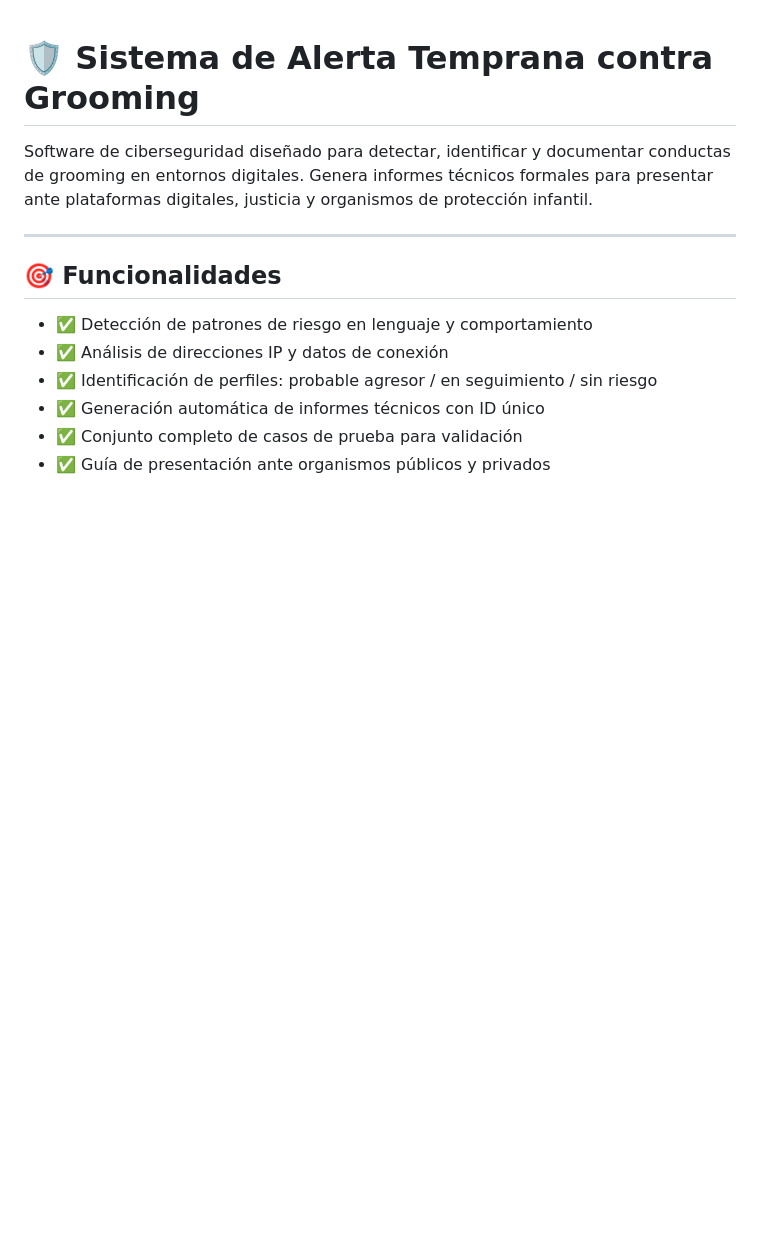
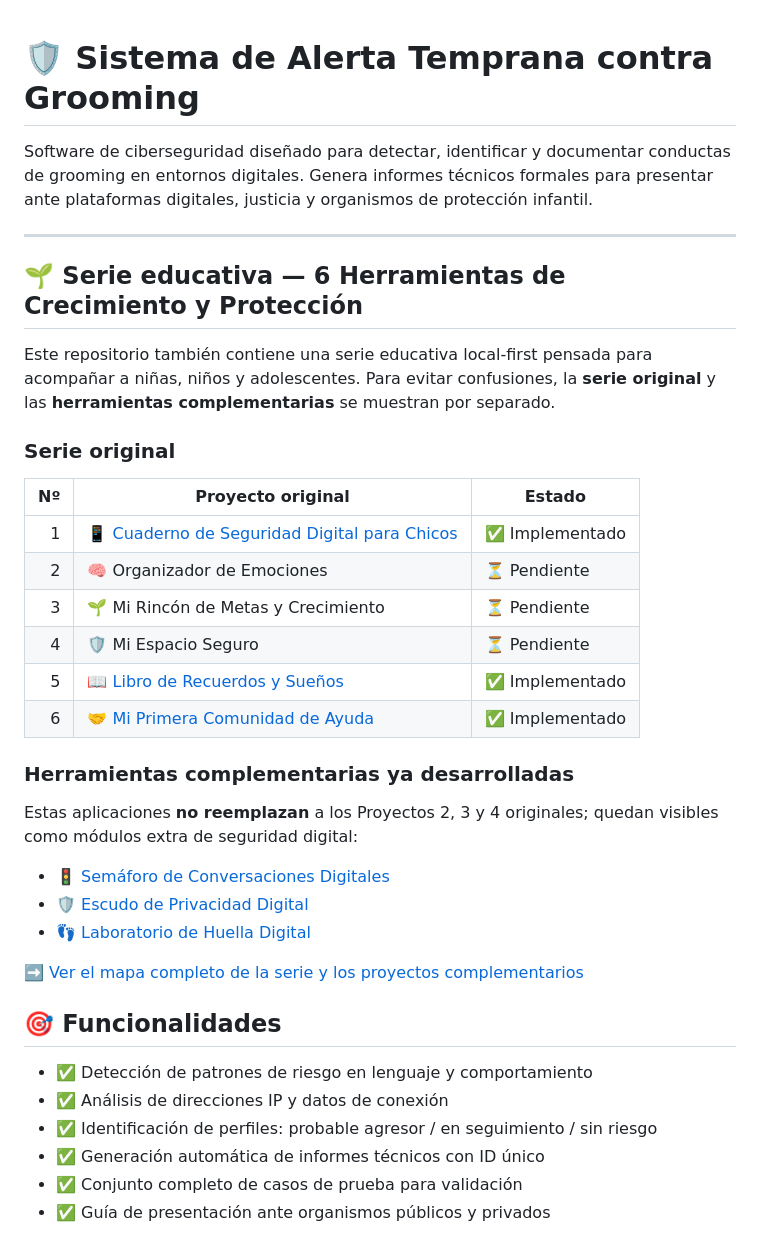
Before and after one commit to Lucioelpro22/anti-grooming-alert-system-, a Markdown page: README.md, the part around the change. Drawn GitHub-style; blank space fills up the shorter version.

Commit message:
docs: surface original six-project series in README

```diff
--- a/README.md
+++ b/README.md
@@ -3,6 +3,31 @@
 Software de ciberseguridad diseñado para detectar, identificar y documentar conductas de grooming en entornos digitales. Genera informes técnicos formales para presentar ante plataformas digitales, justicia y organismos de protección infantil.
 
 ---
+
+## 🌱 Serie educativa — 6 Herramientas de Crecimiento y Protección
+
+Este repositorio también contiene una serie educativa local-first pensada para acompañar a niñas, niños y adolescentes. Para evitar confusiones, la **serie original** y las **herramientas complementarias** se muestran por separado.
+
+### Serie original
+
+| Nº | Proyecto original | Estado |
+|---:|---|---|
+| 1 | 📱 [Cuaderno de Seguridad Digital para Chicos](cuaderno-seguridad-digital/) | ✅ Implementado |
+| 2 | 🧠 Organizador de Emociones | ⏳ Pendiente |
+| 3 | 🌱 Mi Rincón de Metas y Crecimiento | ⏳ Pendiente |
+| 4 | 🛡️ Mi Espacio Seguro | ⏳ Pendiente |
+| 5 | 📖 [Libro de Recuerdos y Sueños](libro-recuerdos-suenos/) | ✅ Implementado |
+| 6 | 🤝 [Mi Primera Comunidad de Ayuda](primera-comunidad-ayuda/) | ✅ Implementado |
+
+### Herramientas complementarias ya desarrolladas
+
+Estas aplicaciones **no reemplazan** a los Proyectos 2, 3 y 4 originales; quedan visibles como módulos extra de seguridad digital:
+
+- 🚦 [Semáforo de Conversaciones Digitales](semaforo-conversaciones-digitales/)
+- 🛡️ [Escudo de Privacidad Digital](escudo-privacidad-digital/)
+- 👣 [Laboratorio de Huella Digital](laboratorio-huella-digital/)
+
+➡️ [Ver el mapa completo de la serie y los proyectos complementarios](SERIE_6_HERRAMIENTAS.md)
 
 ## 🎯 Funcionalidades
 - ✅ Detección de patrones de riesgo en lenguaje y comportamiento
```
